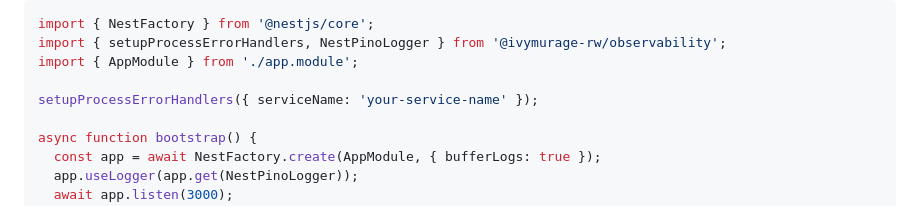
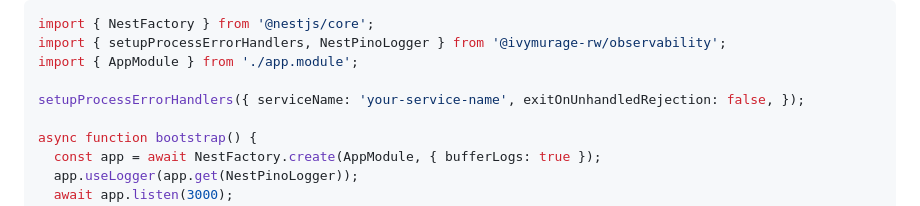
Before and after one commit to IvyMurage/observability-sdk, a Markdown page: README.md, the part around the change. GitHub-like rendering.

```diff
--- a/README.md
+++ b/README.md
@@ -67,7 +67,7 @@ import { NestFactory } from '@nestjs/core';
 import { setupProcessErrorHandlers, NestPinoLogger } from '@ivymurage-rw/observability';
 import { AppModule } from './app.module';
 
-setupProcessErrorHandlers({ serviceName: 'your-service-name' });
+setupProcessErrorHandlers({ serviceName: 'your-service-name', exitOnUnhandledRejection: false, });
 
 async function bootstrap() {
   const app = await NestFactory.create(AppModule, { bufferLogs: true });
```
